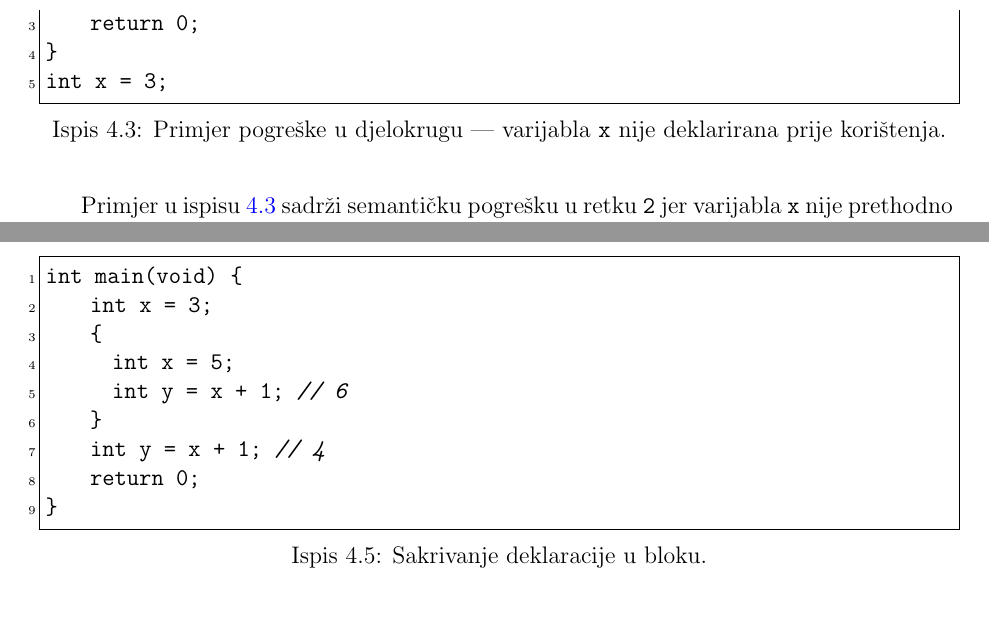
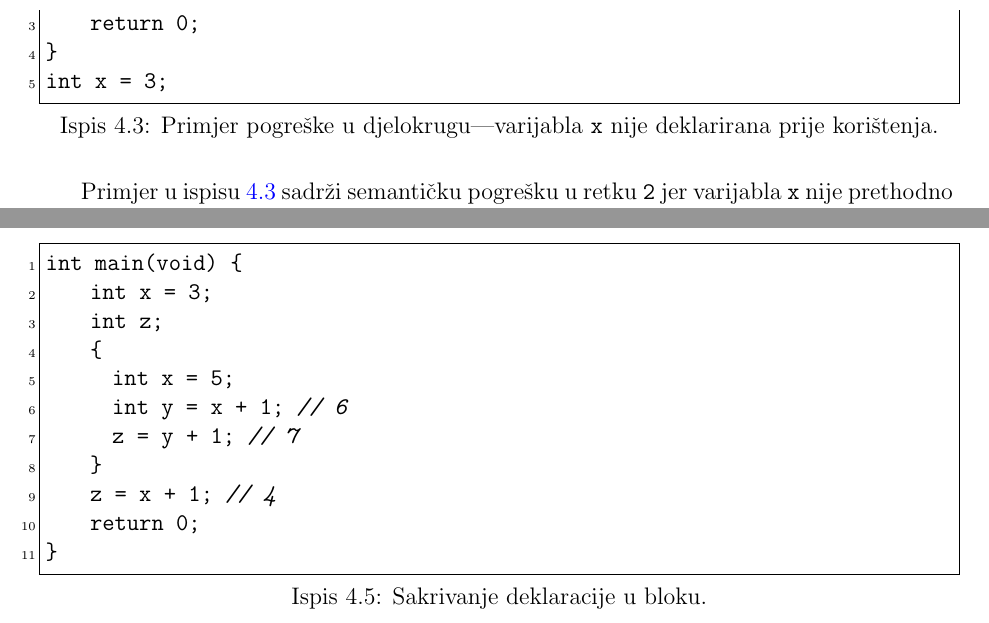
Before and after one commit to fer-ppj/ppj-labosi, a LaTeX book (upute/ppj-labos-upute.tex): two parts of page 43 of 75, joined at a grey line, cut so that both start at the same text. Compiled offline with pdfLaTeX.

Commit message:
ispravljen sintaksno neispravan ispis 4.5

```diff
--- a/upute/ppj-labos-upute.tex
+++ b/upute/ppj-labos-upute.tex
@@ -1465,11 +1465,13 @@ Deklaracija varijable \verb|x| u retku \verb|3| skriva globalnu varijablu \verb|
 \begin{lstlisting}[caption={Sakrivanje deklaracije u bloku.},label=lst:primjer_djelokrug_4]
 int main(void) {
     int x = 3;
+    int z;
     {
       int x = 5;
       int y = x + 1; // 6
+      z = y + 1; // 7
     }
-    int y = x + 1; // 4
+    z = x + 1; // 4
     return 0;
 }
 \end{lstlisting}
```
Also changed, not shown: upute/ppj-labos-upute.pdf, upute/ppj-labos-upute.tex (2 more changed lines).
